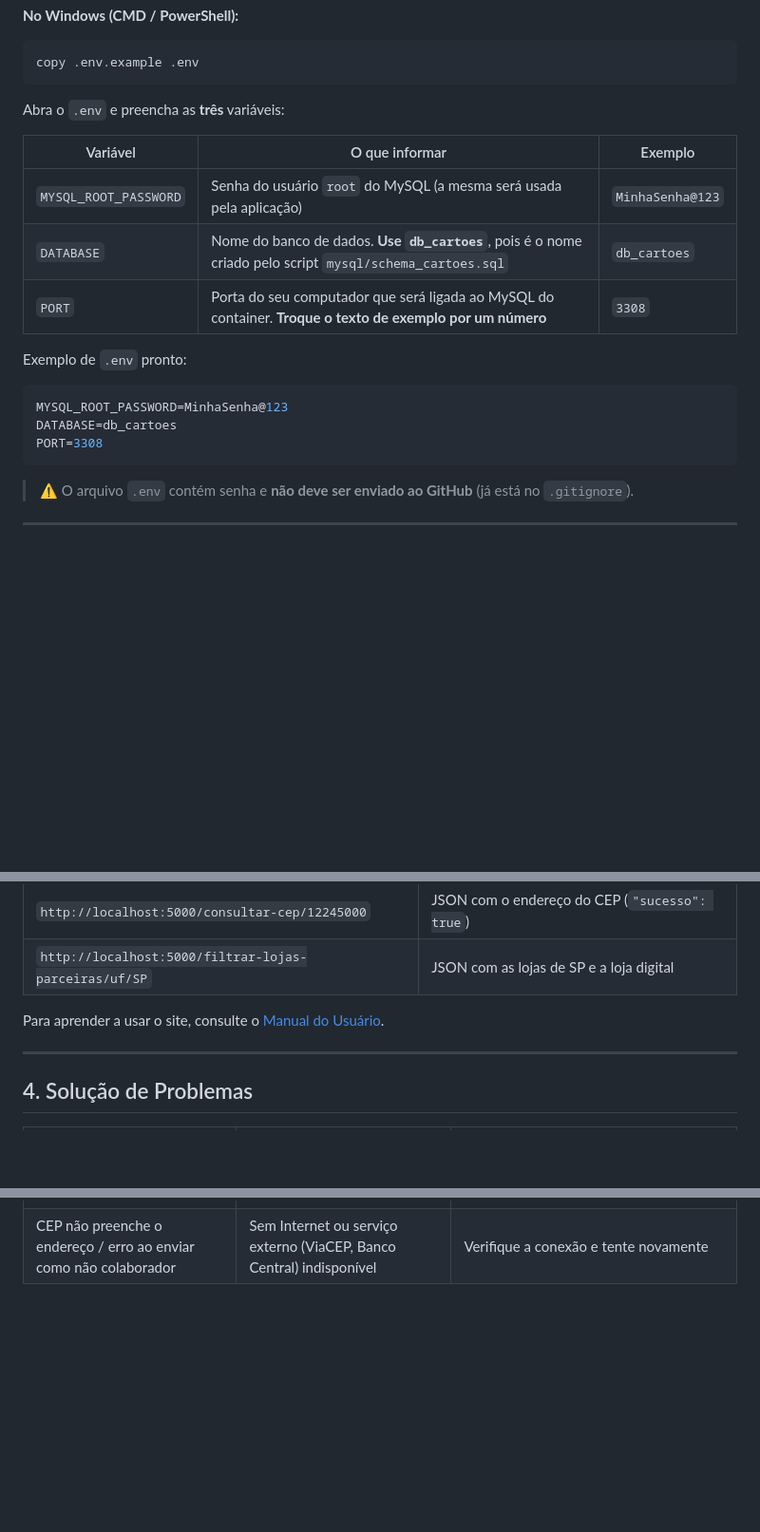
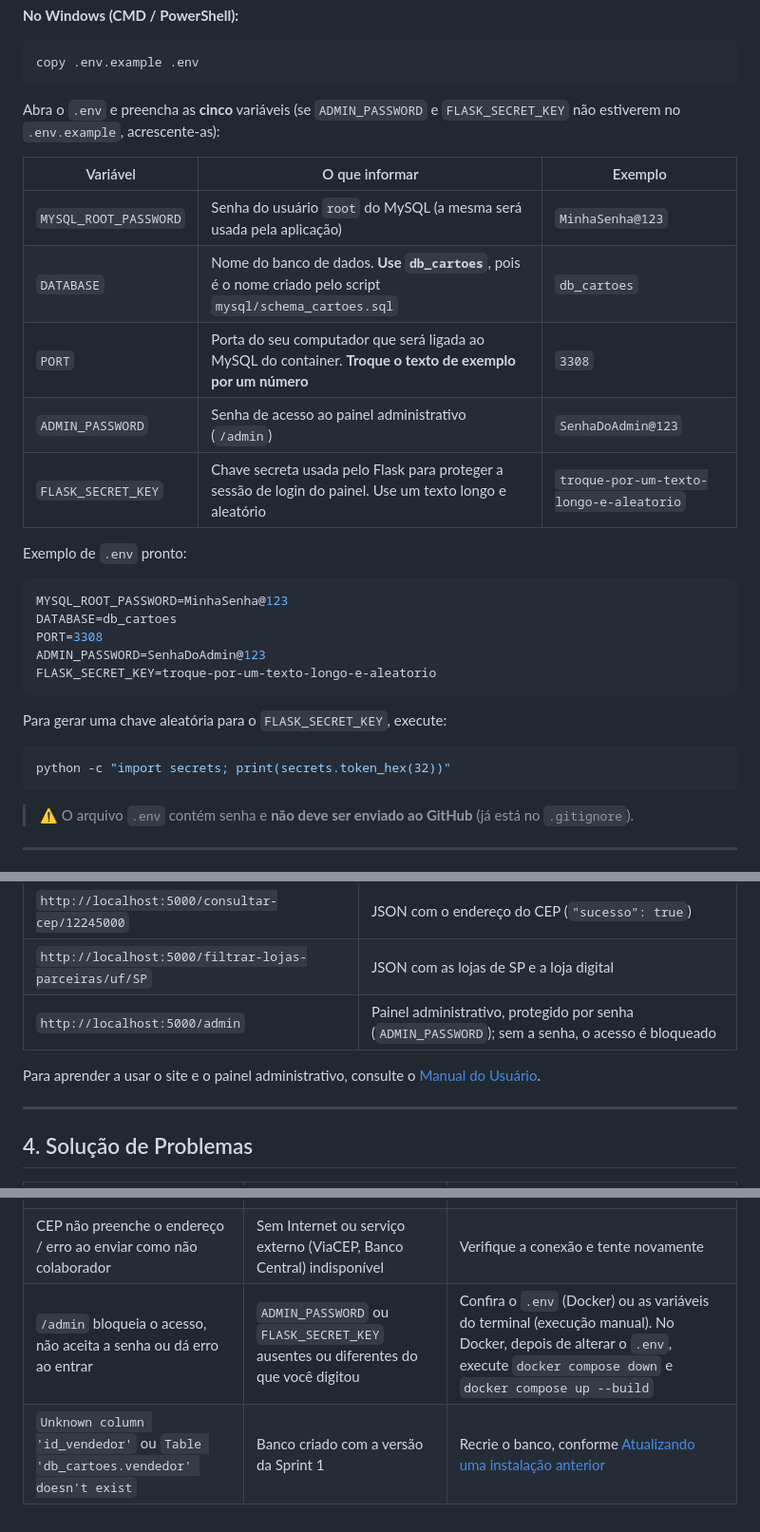
Before and after one commit to PI-Nexus/Projeto-Integrador-II, a Markdown page: docs/Manual de Instalação.md, 3 parts joined by grey strips. Shown at 95% size. GitHub-like rendering; blank space fills up the shorter version.

````diff
--- a/docs/Manual de Instalação.md
+++ b/docs/Manual de Instalação.md
@@ -47,13 +47,15 @@ cp .env.example .env
 copy .env.example .env
 ```
 
-Abra o `.env` e preencha as **três** variáveis:
+Abra o `.env` e preencha as **cinco** variáveis (se `ADMIN_PASSWORD` e `FLASK_SECRET_KEY` não estiverem no `.env.example`, acrescente-as):
 
 | Variável | O que informar | Exemplo |
 |---|---|---|
 | `MYSQL_ROOT_PASSWORD` | Senha do usuário `root` do MySQL (a mesma será usada pela aplicação) | `MinhaSenha@123` |
 | `DATABASE` | Nome do banco de dados. **Use `db_cartoes`**, pois é o nome criado pelo script `mysql/schema_cartoes.sql` | `db_cartoes` |
 | `PORT` | Porta do seu computador que será ligada ao MySQL do container. **Troque o texto de exemplo por um número** | `3308` |
+| `ADMIN_PASSWORD` | Senha de acesso ao painel administrativo (`/admin`) | `SenhaDoAdmin@123` |
+| `FLASK_SECRET_KEY` | Chave secreta usada pelo Flask para proteger a sessão de login do painel. Use um texto longo e aleatório | `troque-por-um-texto-longo-e-aleatorio` |
 
 Exemplo de `.env` pronto:
 
@@ -61,6 +63,14 @@ Exemplo de `.env` pronto:
 MYSQL_ROOT_PASSWORD=MinhaSenha@123
 DATABASE=db_cartoes
 PORT=3308
+ADMIN_PASSWORD=SenhaDoAdmin@123
+FLASK_SECRET_KEY=troque-por-um-texto-longo-e-aleatorio
+```
+
+Para gerar uma chave aleatória para o `FLASK_SECRET_KEY`, execute:
+
+```bash
+python -c "import secrets; print(secrets.token_hex(32))"
 ```
 
 > ⚠️ O arquivo `.env` contém senha e **não deve ser enviado ao GitHub** (já está no `.gitignore`).
@@ -212,8 +252,9 @@ Após a inicialização do servidor (via Docker ou execução local):
 | `http://localhost:5000/solicitar` | Formulário de solicitação |
 | `http://localhost:5000/consultar-cep/12245000` | JSON com o endereço do CEP (`"sucesso": true`) |
 | `http://localhost:5000/filtrar-lojas-parceiras/uf/SP` | JSON com as lojas de SP e a loja digital |
+| `http://localhost:5000/admin` | Painel administrativo, protegido por senha (`ADMIN_PASSWORD`); sem a senha, o acesso é bloqueado |
 
-Para aprender a usar o site, consulte o [Manual do Usuário](Manual%20do%20Usuário.md).
+Para aprender a usar o site e o painel administrativo, consulte o [Manual do Usuário](Manual%20do%20Usuário.md).
 
 ---
 
@@ -229,3 +270,5 @@ Para aprender a usar o site, consulte o [Manual do Usuário](Manual%20do%20Usuá
 | `Access denied for user 'root'` ou `Unknown database` | Senha divergente ou `DATABASE` diferente de `db_cartoes` | Confira o `.env`. Se mudou a senha depois da primeira execução do Docker, rode `docker compose down -v` e suba novamente |
 | Erro 500 (*Internal Server Error*) ao enviar o formulário | Dados iniciais não carregados, CPF já utilizado em outro envio, ou MySQL fora do ar | Execute o `seed_dados_iniciais.sql`; teste com outro CPF; confira se o MySQL está saudável |
 | CEP não preenche o endereço / erro ao enviar como não colaborador | Sem Internet ou serviço externo (ViaCEP, Banco Central) indisponível | Verifique a conexão e tente novamente |
+| `/admin` bloqueia o acesso, não aceita a senha ou dá erro ao entrar | `ADMIN_PASSWORD` ou `FLASK_SECRET_KEY` ausentes ou diferentes do que você digitou | Confira o `.env` (Docker) ou as variáveis do terminal (execução manual). No Docker, depois de alterar o `.env`, execute `docker compose down` e `docker compose up --build` |
+| `Unknown column 'id_vendedor'` ou `Table 'db_cartoes.vendedor' doesn't exist` | Banco criado com a versão da Sprint 1 | Recrie o banco, conforme [Atualizando uma instalação anterior](#atualizando-uma-instalação-anterior-da-sprint-1-para-a-sprint-2) |
````
Also changed, not shown: other parts of docs/Manual de Instalação.md (+30 -0 lines).
